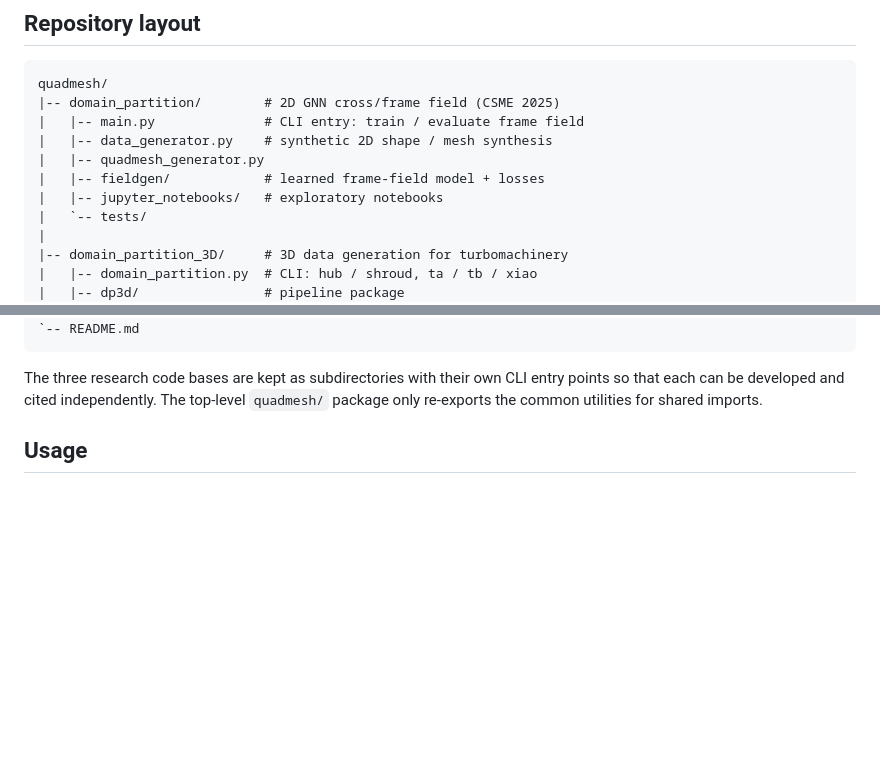
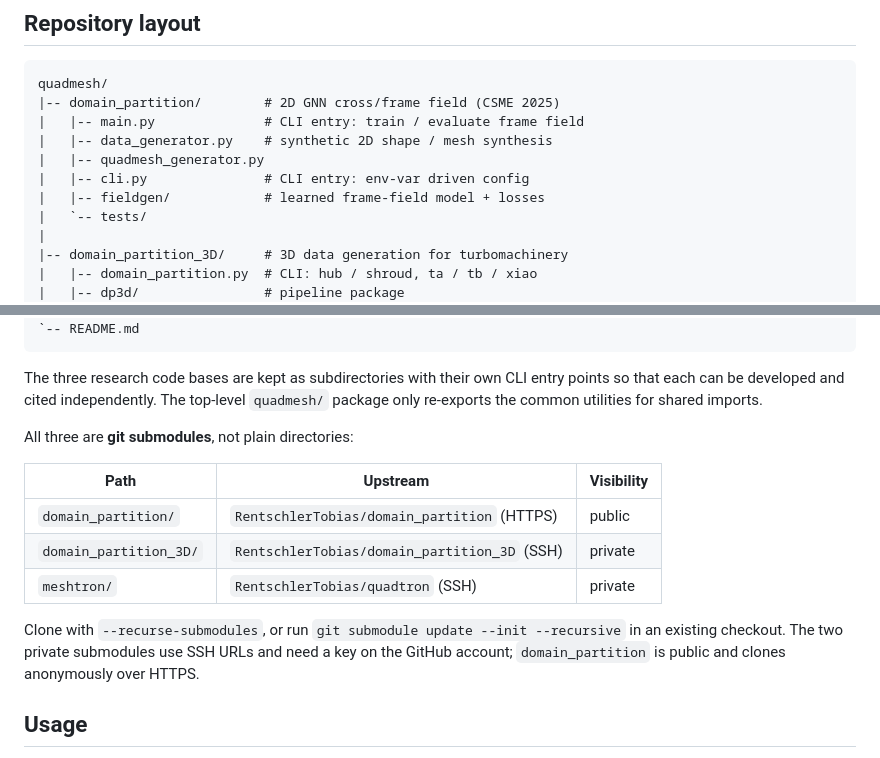
Before and after one commit to RentschlerTobias/quadmesh, a Markdown page: README.md, 2 parts joined by grey strips. Rendered like a GitHub page; blank space fills up the shorter version.

```diff
--- a/README.md
+++ b/README.md
@@ -85,8 +85,8 @@ quadmesh/
 |   |-- main.py              # CLI entry: train / evaluate frame field
 |   |-- data_generator.py    # synthetic 2D shape / mesh synthesis
 |   |-- quadmesh_generator.py
+|   |-- cli.py               # CLI entry: env-var driven config
 |   |-- fieldgen/            # learned frame-field model + losses
-|   |-- jupyter_notebooks/   # exploratory notebooks
 |   `-- tests/
 |
 |-- domain_partition_3D/     # 3D data generation for turbomachinery
@@ -125,6 +125,19 @@ The three research code bases are kept as subdirectories with their
 own CLI entry points so that each can be developed and cited
 independently. The top-level `quadmesh/` package only re-exports the
 common utilities for shared imports.
+
+All three are **git submodules**, not plain directories:
+
+| Path | Upstream | Visibility |
+|------|----------|------------|
+| `domain_partition/`    | `RentschlerTobias/domain_partition` (HTTPS) | public |
+| `domain_partition_3D/` | `RentschlerTobias/domain_partition_3D` (SSH) | private |
+| `meshtron/`            | `RentschlerTobias/quadtron` (SSH) | private |
+
+Clone with `--recurse-submodules`, or run `git submodule update --init
+--recursive` in an existing checkout. The two private submodules use SSH
+URLs and need a key on the GitHub account; `domain_partition` is public
+and clones anonymously over HTTPS.
 
 ## Usage
 
```
Also changed, not shown: other parts of README.md (+54 -1 lines).
